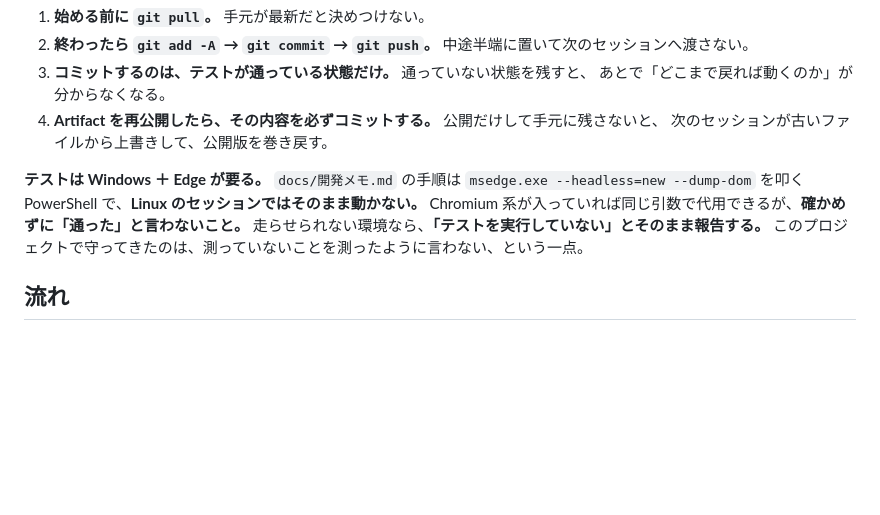
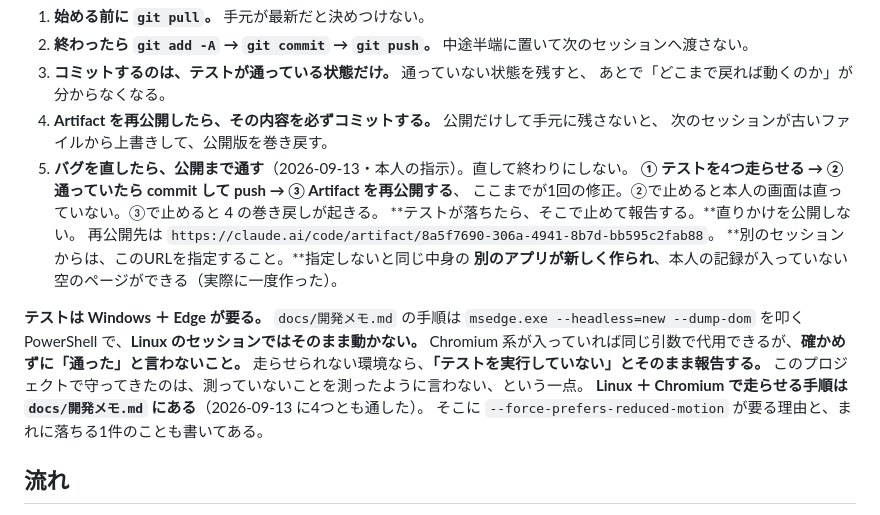
Before and after one commit to hayayumaipi-star/personal-ai, a Markdown page: CLAUDE.md, the part around the change. Rendered like a GitHub page; blank space fills up the shorter version.

Commit message:
バグ修正は「テスト → push → 再公開」まで通す、を決まりに足す
本人の指示。直して終わりにすると、GitHub は直っていても本人の画面が直らない。
逆に公開だけして push しないと、次のセッションが古いファイルから巻き戻す（決まり4）。
テストが落ちたらそこで止めて報告する、直りかけを公開しない、も明記した。

再公開先のURLも書いた。別のセッションがURLを指定せずに公開すると、
同じ中身の別アプリが新しく作られる（このセッションで実際に一度作り、本人の指示で削除した）。

あわせて、Linux ＋ Chromium でのテスト手順が docs/開発メモ.md にあることを指した。

app/index.html は変更していない（さきほどの 188 / 51 / 339 / 49 すべて失敗0 の状態のまま）。

Co-Authored-By: Claude Opus 5 <noreply@anthropic.com>
Claude-Session: https://claude.ai/code/session_01SnSSrZRAim2qRP9KTHk4C2

```diff
--- a/CLAUDE.md
+++ b/CLAUDE.md
@@ -27,12 +27,21 @@
    あとで「どこまで戻れば動くのか」が分からなくなる。
 4. **Artifact を再公開したら、その内容を必ずコミットする。** 公開だけして手元に残さないと、
    次のセッションが古いファイルから上書きして、公開版を巻き戻す。
+5. **バグを直したら、公開まで通す**（2026-09-13・本人の指示）。直して終わりにしない。
+   **① テストを4つ走らせる → ② 通っていたら commit して push → ③ Artifact を再公開する**、
+   ここまでが1回の修正。②で止めると本人の画面は直っていない。③で止めると 4 の巻き戻しが起きる。
+   **テストが落ちたら、そこで止めて報告する。**直りかけを公開しない。
+   再公開先は `https://claude.ai/code/artifact/8a5f7690-306a-4941-8b7d-bb595c2fab88`。
+   **別のセッションからは、このURLを指定すること。**指定しないと同じ中身の
+   **別のアプリが新しく作られ**、本人の記録が入っていない空のページができる（実際に一度作った）。
 
 **テストは Windows ＋ Edge が要る。** `docs/開発メモ.md` の手順は
 `msedge.exe --headless=new --dump-dom` を叩く PowerShell で、**Linux のセッションではそのまま動かない。**
 Chromium 系が入っていれば同じ引数で代用できるが、**確かめずに「通った」と言わないこと。**
 走らせられない環境なら、**「テストを実行していない」とそのまま報告する。**
 このプロジェクトで守ってきたのは、測っていないことを測ったように言わない、という一点。
+**Linux ＋ Chromium で走らせる手順は `docs/開発メモ.md` にある**（2026-09-13 に4つとも通した）。
+そこに `--force-prefers-reduced-motion` が要る理由と、まれに落ちる1件のことも書いてある。
 
 ## 流れ
 
```
